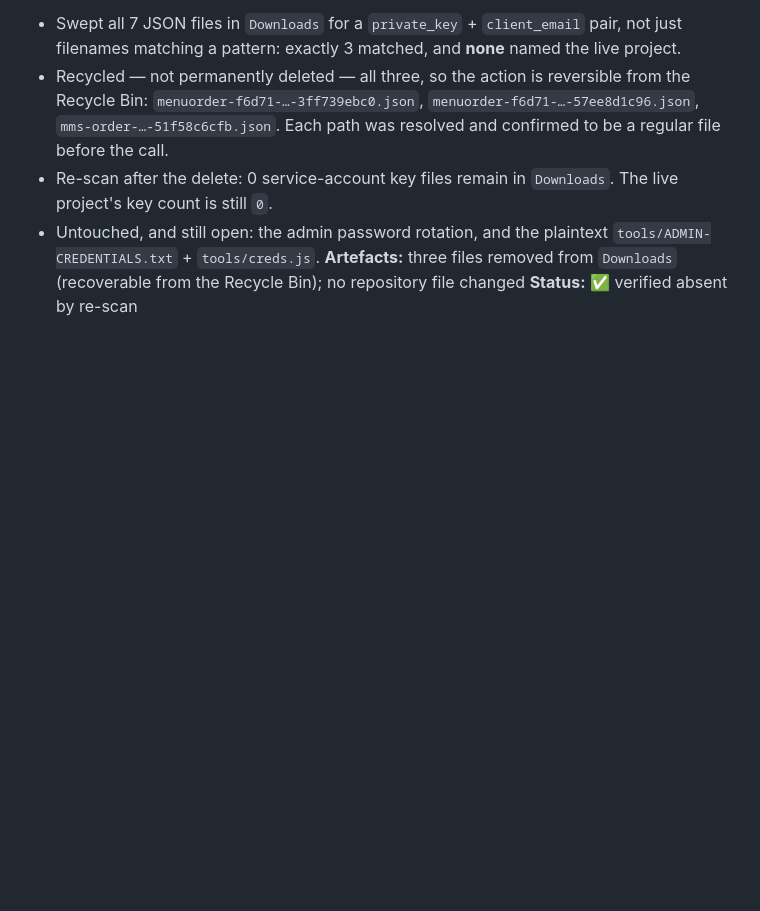
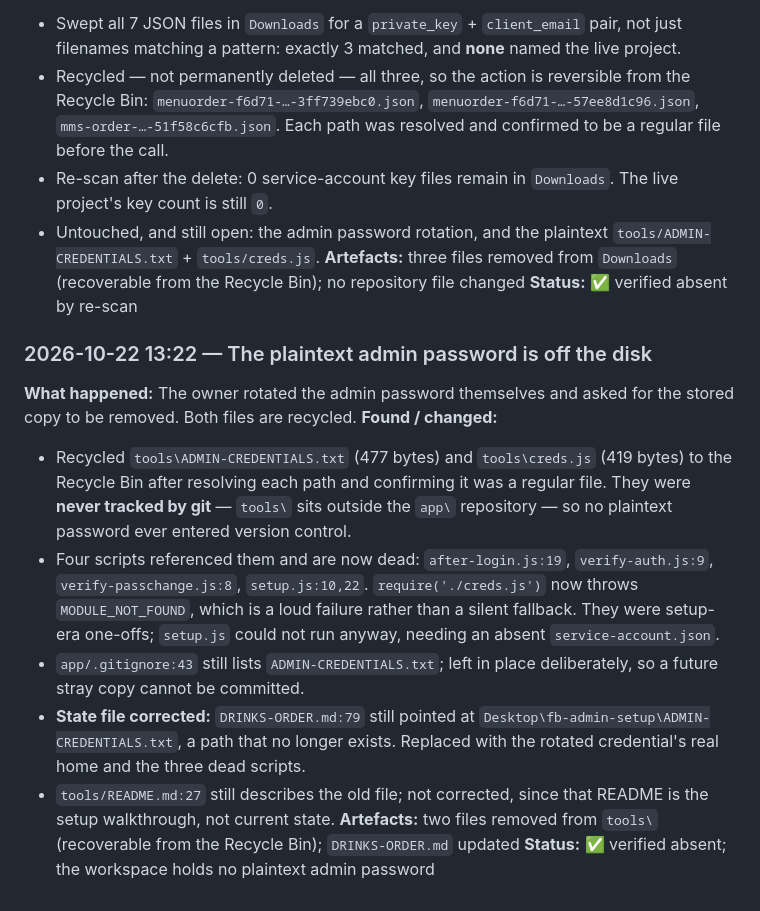
Before and after one commit to Iyern0/ridzuanshop, a Markdown page: WORKLOG.md, the part around the change. GitHub-like rendering; blank space fills up the shorter version.

```diff
--- a/WORKLOG.md
+++ b/WORKLOG.md
@@ -1506,3 +1506,14 @@ otifyOwnerClaim fires ? closing the QR path that previously reached the seller w
 - Untouched, and still open: the admin password rotation, and the plaintext `tools/ADMIN-CREDENTIALS.txt` + `tools/creds.js`.
 **Artefacts:** three files removed from `Downloads` (recoverable from the Recycle Bin); no repository file changed
 **Status:** ✅ verified absent by re-scan
+
+### 2026-10-22 13:22 — The plaintext admin password is off the disk
+**What happened:** The owner rotated the admin password themselves and asked for the stored copy to be removed. Both files are recycled.
+**Found / changed:**
+- Recycled `tools\ADMIN-CREDENTIALS.txt` (477 bytes) and `tools\creds.js` (419 bytes) to the Recycle Bin after resolving each path and confirming it was a regular file. They were **never tracked by git** — `tools\` sits outside the `app\` repository — so no plaintext password ever entered version control.
+- Four scripts referenced them and are now dead: `after-login.js:19`, `verify-auth.js:9`, `verify-passchange.js:8`, `setup.js:10,22`. `require('./creds.js')` now throws `MODULE_NOT_FOUND`, which is a loud failure rather than a silent fallback. They were setup-era one-offs; `setup.js` could not run anyway, needing an absent `service-account.json`.
+- `app/.gitignore:43` still lists `ADMIN-CREDENTIALS.txt`; left in place deliberately, so a future stray copy cannot be committed.
+- **State file corrected:** `DRINKS-ORDER.md:79` still pointed at `Desktop\fb-admin-setup\ADMIN-CREDENTIALS.txt`, a path that no longer exists. Replaced with the rotated credential's real home and the three dead scripts.
+- `tools/README.md:27` still describes the old file; not corrected, since that README is the setup walkthrough, not current state.
+**Artefacts:** two files removed from `tools\` (recoverable from the Recycle Bin); `DRINKS-ORDER.md` updated
+**Status:** ✅ verified absent; the workspace holds no plaintext admin password
```
Also changed, not shown: DRINKS-ORDER.md (+7 -2 lines).
